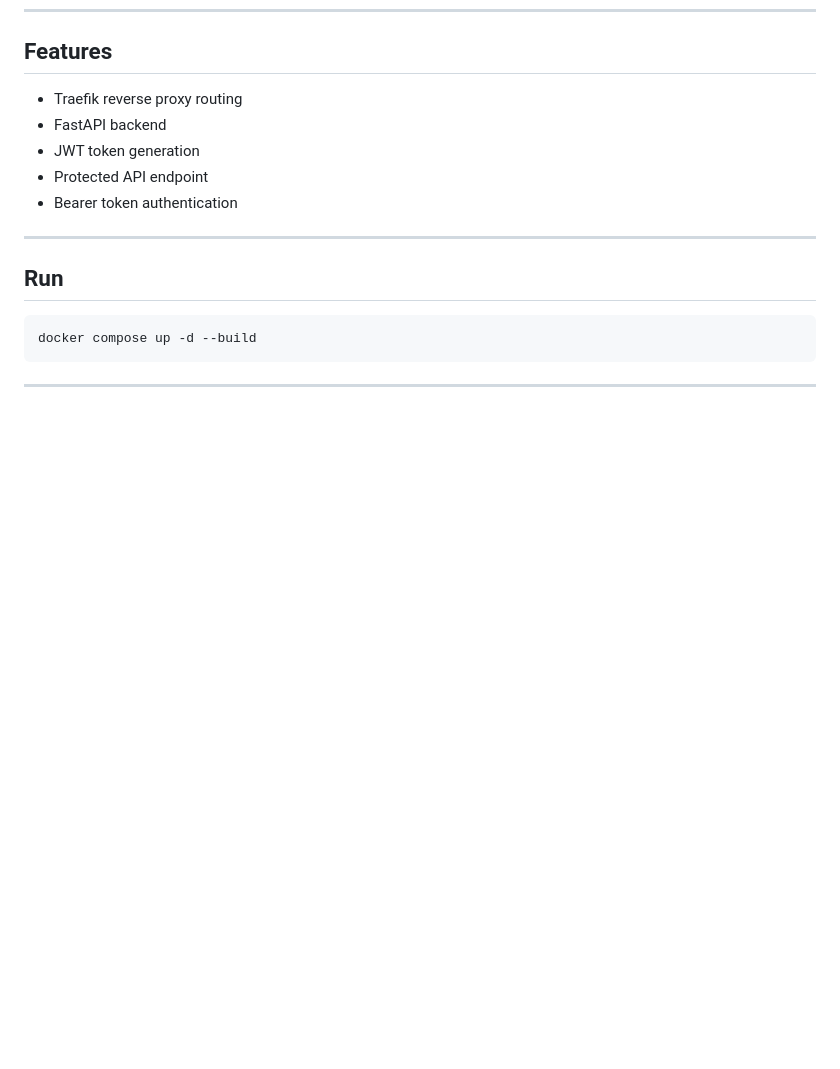
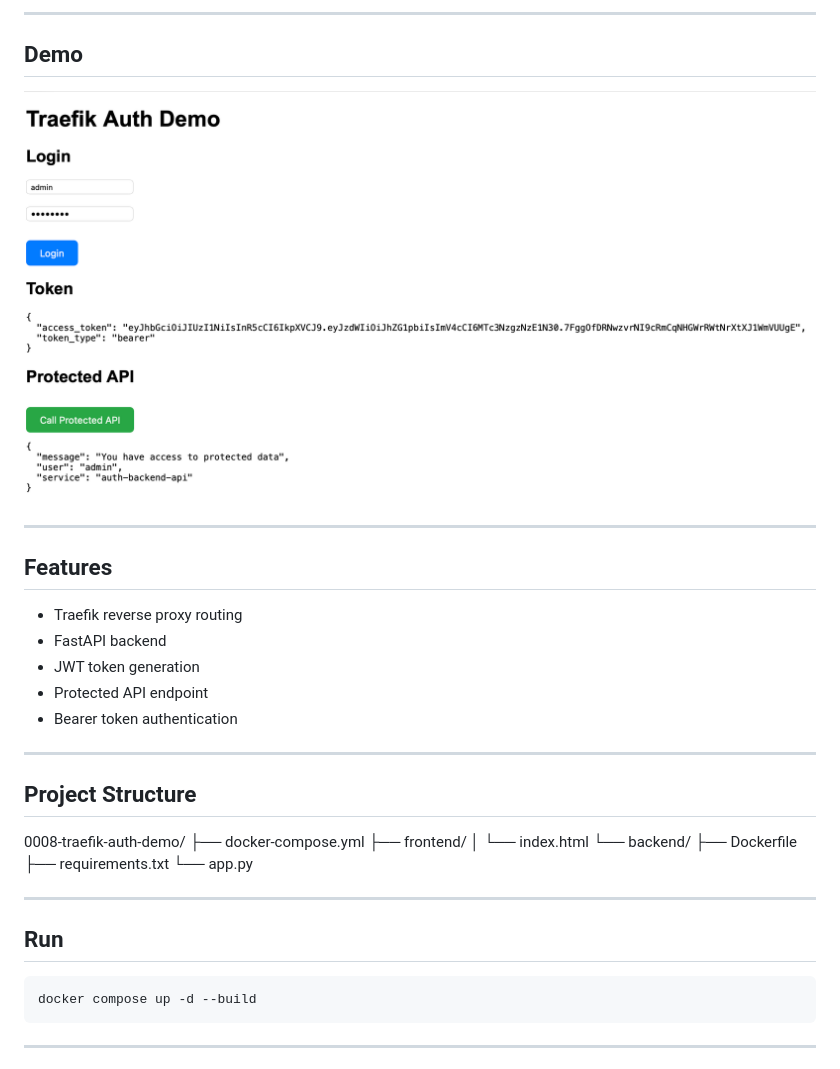
Before and after one commit to mbkurt06/cloud-journey, a Markdown page: 0008-traefik-auth-demo/README.md, the part around one of its changes. Rendered like a GitHub page; pictures changed too: 0008-traefik-auth-demo/images/auth-demo.png (added); blank space fills up the shorter version.

Commit message:
docs: add auth demo screenshot

```diff
--- a/0008-traefik-auth-demo/README.md
+++ b/0008-traefik-auth-demo/README.md
@@ -19,3 +34,11 @@ User → Login → JWT → Protected API
+---
+
+## Demo
+
+![Auth Demo](images/auth-demo.png)
+
+---
+
 ## Features
 
 - Traefik reverse proxy routing
@@ -23,6 +46,19 @@ User → Login → JWT → Protected API
 - JWT token generation
 - Protected API endpoint
 - Bearer token authentication
+
+---
+
+## Project Structure
+
+0008-traefik-auth-demo/
+├── docker-compose.yml
+├── frontend/
+│   └── index.html
+└── backend/
+    ├── Dockerfile
+    ├── requirements.txt
+    └── app.py
 
 ---
 
```
Also changed, not shown: other parts of 0008-traefik-auth-demo/README.md (+38 -0 lines), 3 other files.
